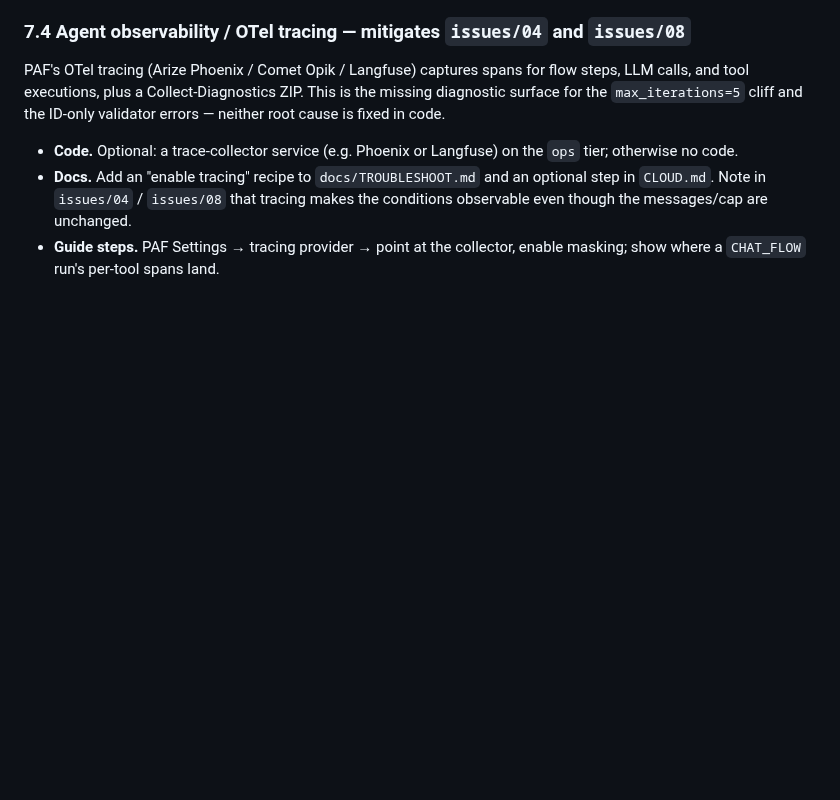
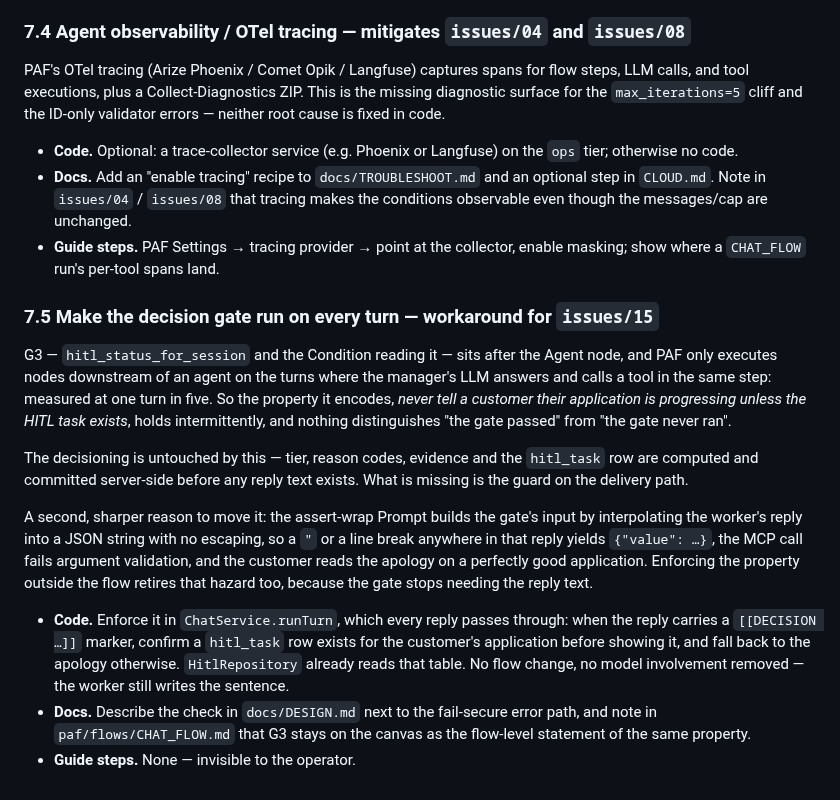
Before and after one commit to vmleon/oracle-database-private-agent-factory-poc, a Markdown page: BACKLOG.md, the part around the change. GitHub-like rendering; blank space fills up the shorter version.

```diff
--- a/BACKLOG.md
+++ b/BACKLOG.md
@@ -96,3 +96,15 @@ PAF's OTel tracing (Arize Phoenix / Comet Opik / Langfuse) captures spans for fl
 - **Code.** Optional: a trace-collector service (e.g. Phoenix or Langfuse) on the `ops` tier; otherwise no code.
 - **Docs.** Add an "enable tracing" recipe to `docs/TROUBLESHOOT.md` and an optional step in `CLOUD.md`. Note in `issues/04` / `issues/08` that tracing makes the conditions observable even though the messages/cap are unchanged.
 - **Guide steps.** PAF Settings → tracing provider → point at the collector, enable masking; show where a `CHAT_FLOW` run's per-tool spans land.
+
+### 7.5 Make the decision gate run on every turn — workaround for `issues/15`
+
+G3 — `hitl_status_for_session` and the Condition reading it — sits after the Agent node, and PAF only executes nodes downstream of an agent on the turns where the manager's LLM answers and calls a tool in the same step: measured at one turn in five. So the property it encodes, _never tell a customer their application is progressing unless the HITL task exists_, holds intermittently, and nothing distinguishes "the gate passed" from "the gate never ran".
+
+The decisioning is untouched by this — tier, reason codes, evidence and the `hitl_task` row are computed and committed server-side before any reply text exists. What is missing is the guard on the delivery path.
+
+A second, sharper reason to move it: the assert-wrap Prompt builds the gate's input by interpolating the worker's reply into a JSON string with no escaping, so a `"` or a line break anywhere in that reply yields `{"value": …}`, the MCP call fails argument validation, and the customer reads the apology on a perfectly good application. Enforcing the property outside the flow retires that hazard too, because the gate stops needing the reply text.
+
+- **Code.** Enforce it in `ChatService.runTurn`, which every reply passes through: when the reply carries a `[[DECISION …]]` marker, confirm a `hitl_task` row exists for the customer's application before showing it, and fall back to the apology otherwise. `HitlRepository` already reads that table. No flow change, no model involvement removed — the worker still writes the sentence.
+- **Docs.** Describe the check in `docs/DESIGN.md` next to the fail-secure error path, and note in `paf/flows/CHAT_FLOW.md` that G3 stays on the canvas as the flow-level statement of the same property.
+- **Guide steps.** None — invisible to the operator.
```
Also changed, not shown: issues/15-nodes-after-an-agent-are-skipped-when-it-answers.md (added, +57 -0 lines).
